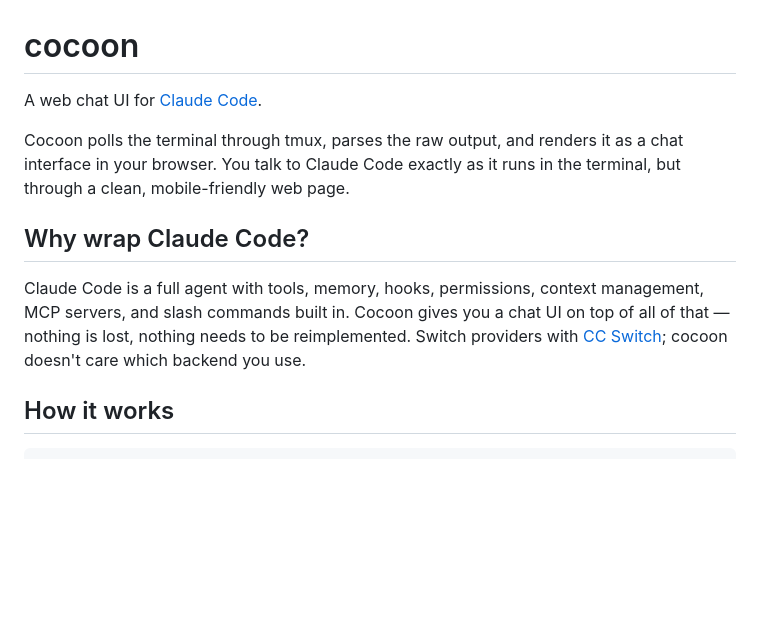
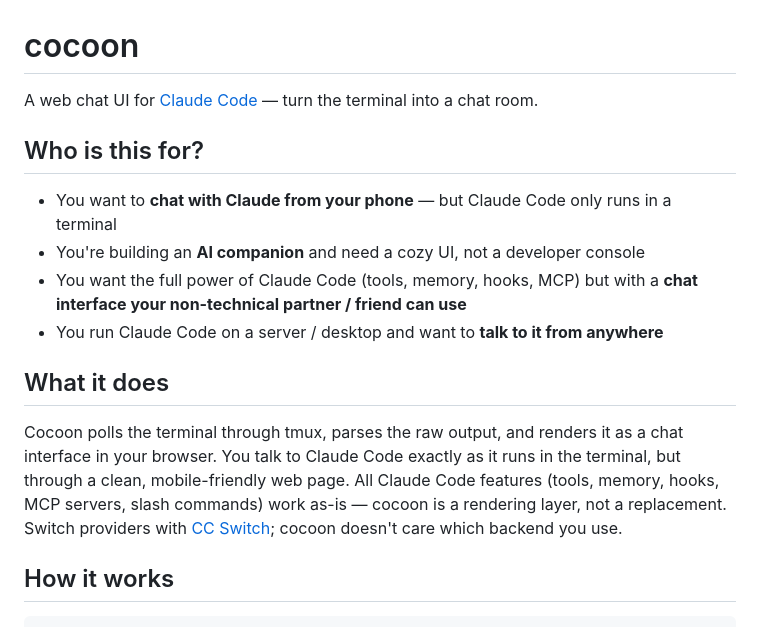
Before and after one commit to verta2026/cocoon, a Markdown page: README.md, the part around the change. Rendered like a GitHub page; blank space fills up the shorter version.

Commit message:
move use cases to top of README
Co-Authored-By: Claude Opus 4.6 <noreply@anthropic.com>

```diff
--- a/README.md
+++ b/README.md
@@ -1,12 +1,17 @@
 # cocoon
 
-A web chat UI for [Claude Code](https://docs.anthropic.com/en/docs/claude-code).
+A web chat UI for [Claude Code](https://docs.anthropic.com/en/docs/claude-code) — turn the terminal into a chat room.
 
-Cocoon polls the terminal through tmux, parses the raw output, and renders it as a chat interface in your browser. You talk to Claude Code exactly as it runs in the terminal, but through a clean, mobile-friendly web page.
+## Who is this for?
 
-## Why wrap Claude Code?
+- You want to **chat with Claude from your phone** — but Claude Code only runs in a terminal
+- You're building an **AI companion** and need a cozy UI, not a developer console
+- You want the full power of Claude Code (tools, memory, hooks, MCP) but with a **chat interface your non-technical partner / friend can use**
+- You run Claude Code on a server / desktop and want to **talk to it from anywhere**
 
-Claude Code is a full agent with tools, memory, hooks, permissions, context management, MCP servers, and slash commands built in. Cocoon gives you a chat UI on top of all of that — nothing is lost, nothing needs to be reimplemented. Switch providers with [CC Switch](https://github.com/farion1231/cc-switch); cocoon doesn't care which backend you use.
+## What it does
+
+Cocoon polls the terminal through tmux, parses the raw output, and renders it as a chat interface in your browser. You talk to Claude Code exactly as it runs in the terminal, but through a clean, mobile-friendly web page. All Claude Code features (tools, memory, hooks, MCP servers, slash commands) work as-is — cocoon is a rendering layer, not a replacement. Switch providers with [CC Switch](https://github.com/farion1231/cc-switch); cocoon doesn't care which backend you use.
 
 ## How it works
 
```
